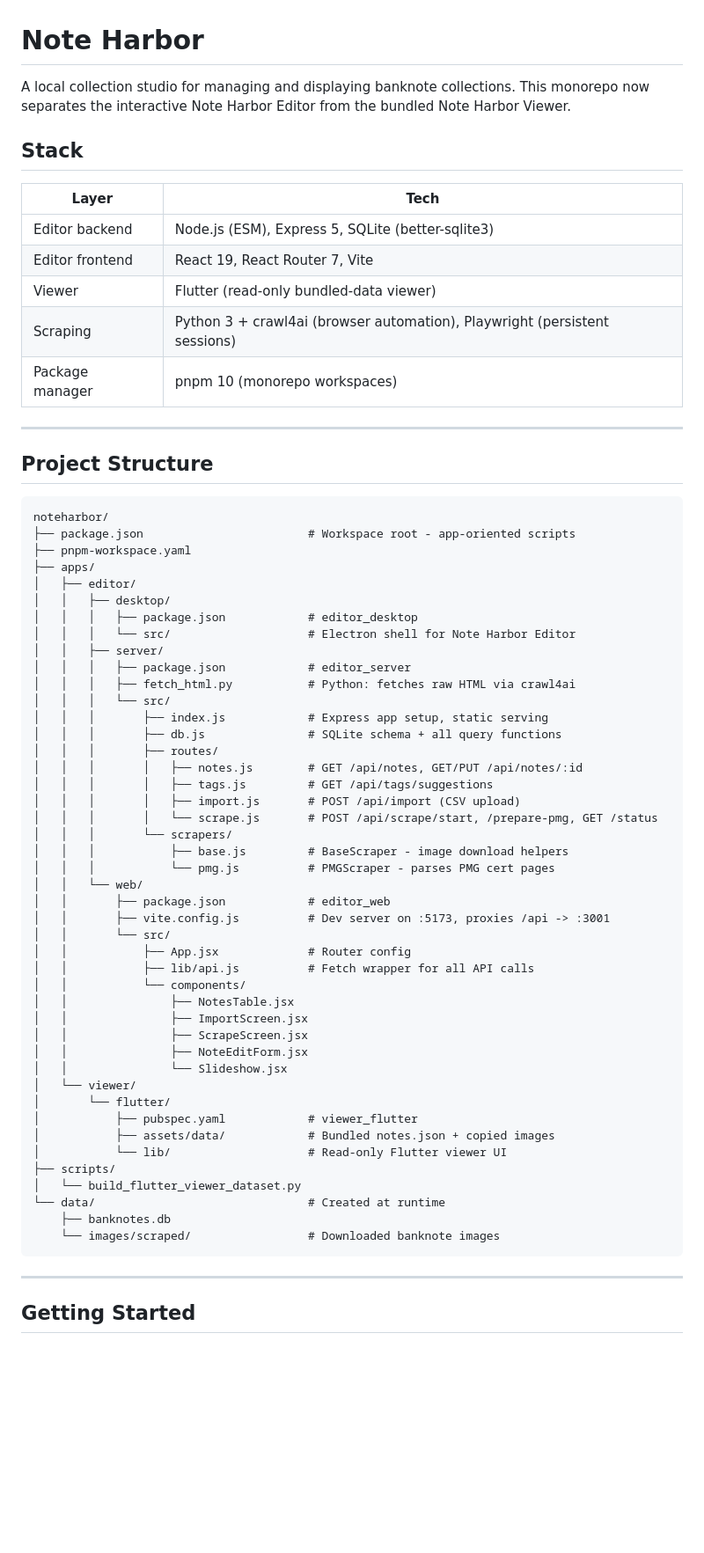
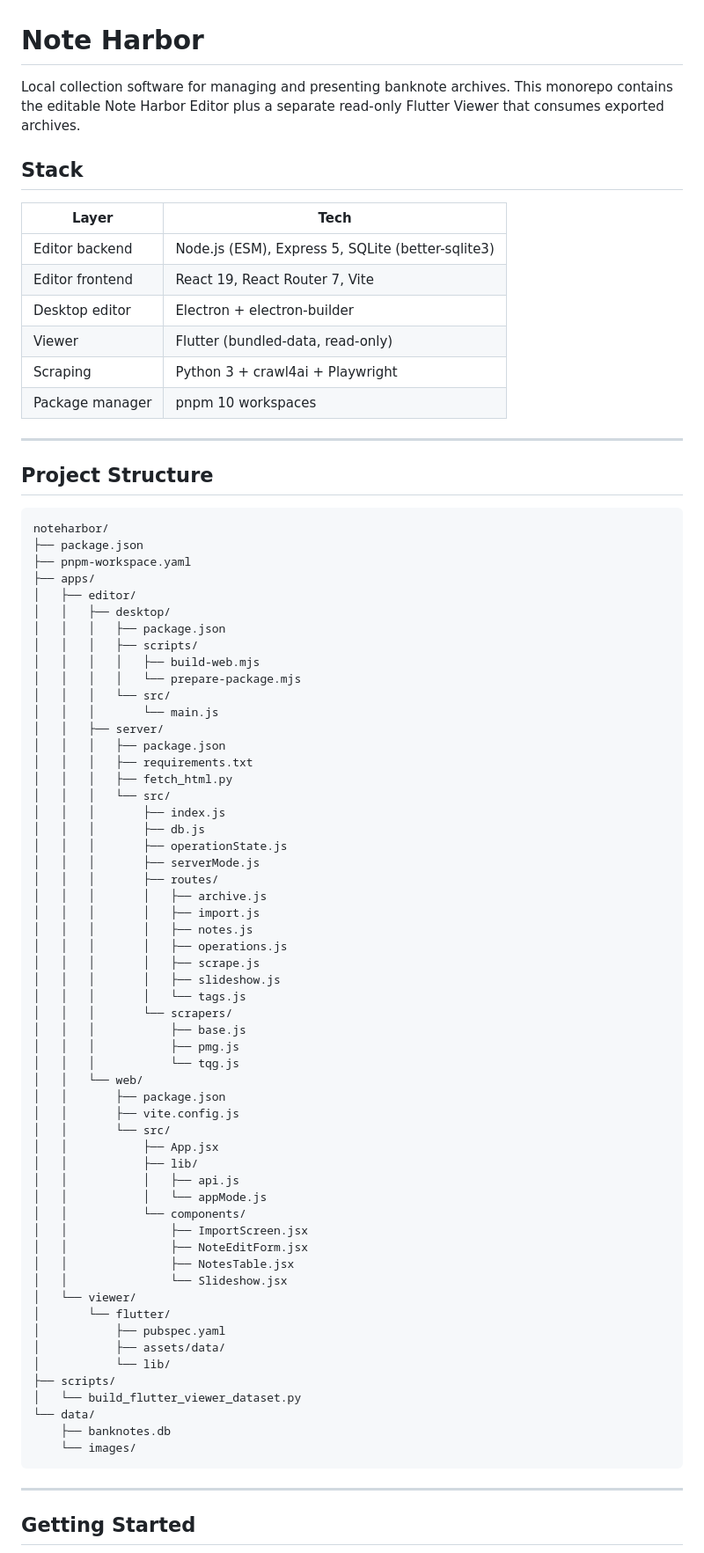
Before and after one commit to dompuiu/noteharbor, a Markdown page: README.md, the part around one of its changes. Shown at 88% size. Drawn GitHub-style; blank space fills up the shorter version.

````diff
--- a/README.md
+++ b/README.md
@@ -1,6 +1,6 @@
 # Note Harbor
 
-A local collection studio for managing and displaying banknote collections. This monorepo now separates the interactive Note Harbor Editor from the bundled Note Harbor Viewer.
+Local collection software for managing and presenting banknote archives. This monorepo contains the editable Note Harbor Editor plus a separate read-only Flutter Viewer that consumes exported archives.
 
 ## Stack
 
@@ -8,9 +8,10 @@ A local collection studio for managing and displaying banknote collections. This
 |---|---|
 | Editor backend | Node.js (ESM), Express 5, SQLite (better-sqlite3) |
 | Editor frontend | React 19, React Router 7, Vite |
-| Viewer | Flutter (read-only bundled-data viewer) |
-| Scraping | Python 3 + crawl4ai (browser automation), Playwright (persistent sessions) |
-| Package manager | pnpm 10 (monorepo workspaces) |
+| Desktop editor | Electron + electron-builder |
+| Viewer | Flutter (bundled-data, read-only) |
+| Scraping | Python 3 + crawl4ai + Playwright |
+| Package manager | pnpm 10 workspaces |
 
 ---
 
@@ -18,49 +19,61 @@ A local collection studio for managing and displaying banknote collections. This
 
 ```
 noteharbor/
-├── package.json                        # Workspace root - app-oriented scripts
+├── package.json
 ├── pnpm-workspace.yaml
 ├── apps/
 │   ├── editor/
 │   │   ├── desktop/
-│   │   │   ├── package.json            # editor_desktop
-│   │   │   └── src/                    # Electron shell for Note Harbor Editor
+│   │   │   ├── package.json
+│   │   │   ├── scripts/
+│   │   │   │   ├── build-web.mjs
+│   │   │   │   └── prepare-package.mjs
+│   │   │   └── src/
+│   │   │       └── main.js
 │   │   ├── server/
-│   │   │   ├── package.json            # editor_server
-│   │   │   ├── fetch_html.py           # Python: fetches raw HTML via crawl4ai
+│   │   │   ├── package.json
+│   │   │   ├── requirements.txt
+│   │   │   ├── fetch_html.py
 │   │   │   └── src/
-│   │   │       ├── index.js            # Express app setup, static serving
-│   │   │       ├── db.js               # SQLite schema + all query functions
+│   │   │       ├── index.js
+│   │   │       ├── db.js
+│   │   │       ├── operationState.js
+│   │   │       ├── serverMode.js
 │   │   │       ├── routes/
-│   │   │       │   ├── notes.js        # GET /api/notes, GET/PUT /api/notes/:id
-│   │   │       │   ├── tags.js         # GET /api/tags/suggestions
-│   │   │       │   ├── import.js       # POST /api/import (CSV upload)
-│   │   │       │   └── scrape.js       # POST /api/scrape/start, /prepare-pmg, GET /status
+│   │   │       │   ├── archive.js
+│   │   │       │   ├── import.js
+│   │   │       │   ├── notes.js
+│   │   │       │   ├── operations.js
+│   │   │       │   ├── scrape.js
+│   │   │       │   ├── slideshow.js
+│   │   │       │   └── tags.js
 │   │   │       └── scrapers/
-│   │   │           ├── base.js         # BaseScraper - image download helpers
-│   │   │           └── pmg.js          # PMGScraper - parses PMG cert pages
+│   │   │           ├── base.js
+│   │   │           ├── pmg.js
+│   │   │           └── tqg.js
 │   │   └── web/
-│   │       ├── package.json            # editor_web
-│   │       ├── vite.config.js          # Dev server on :5173, proxies /api -> :3001
+│   │       ├── package.json
+│   │       ├── vite.config.js
 │   │       └── src/
-│   │           ├── App.jsx             # Router config
-│   │           ├── lib/api.js          # Fetch wrapper for all API calls
+│   │           ├── App.jsx
+│   │           ├── lib/
+│   │           │   ├── api.js
+│   │           │   └── appMode.js
 │   │           └── components/
+│   │               ├── ImportScreen.jsx
+│   │               ├── NoteEditForm.jsx
 │   │               ├── NotesTable.jsx
-│   │               ├── ImportScreen.jsx
-│   │               ├── ScrapeScreen.jsx
-│   │               ├── NoteEditForm.jsx
 │   │               └── Slideshow.jsx
 │   └── viewer/
 │       └── flutter/
-│           ├── pubspec.yaml            # viewer_flutter
-│           ├── assets/data/            # Bundled notes.json + copied images
-│           └── lib/                    # Read-only Flutter viewer UI
+│           ├── pubspec.yaml
+│           ├── assets/data/
+│           └── lib/
 ├── scripts/
 │   └── build_flutter_viewer_dataset.py
-└── data/                               # Created at runtime
+└── data/
     ├── banknotes.db
-    └── images/scraped/                 # Downloaded banknote images
+    └── images/
 ```
 
 ---
````
Also changed, not shown: other parts of README.md (+211 -182 lines).
